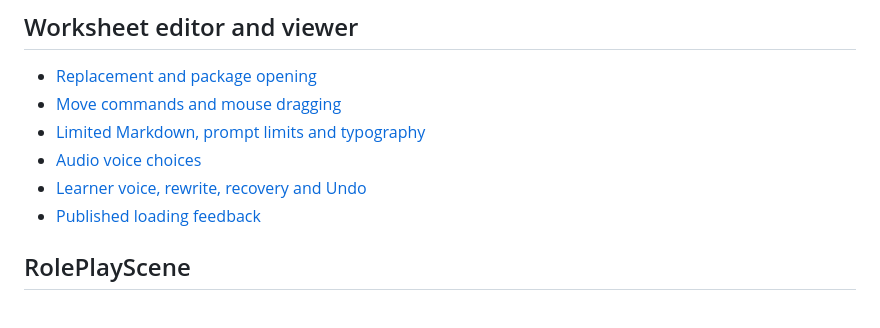
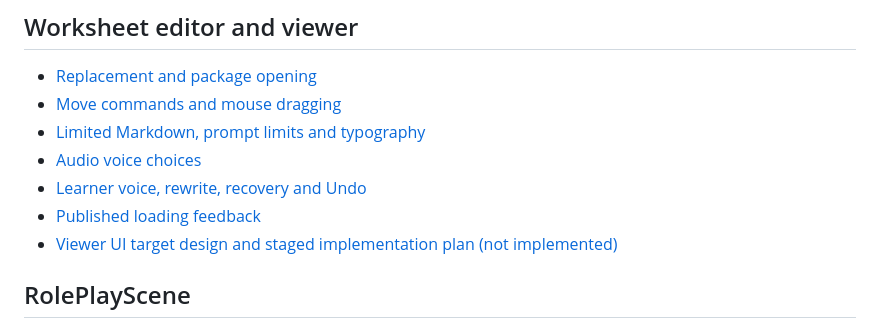
Before and after one commit to usacpcheung/web-worksheet-launcher, a Markdown page: docs/README.md, the part around the change. Rendered like a GitHub page.

Commit message:
docs: define Version C viewer UI direction and staged plan

```diff
--- a/docs/README.md
+++ b/docs/README.md
@@ -35,6 +35,7 @@ Contributor instructions, discoverable UI skills, colocated module/font notes an
 - [Audio voice choices](worksheet/editor-voice-choice.md)
 - [Learner voice, rewrite, recovery and Undo](worksheet/viewer-voice-workflow.md)
 - [Published loading feedback](worksheet/viewer-package-load-progress.md)
+- [Viewer UI target design and staged implementation plan (not implemented)](worksheet/viewer-ui-refactor-plan.md)
 
 ## RolePlayScene
 
```
Also changed, not shown: docs/worksheet/viewer-ui-refactor-plan.md (added, +274 -0 lines), 1 other file.
